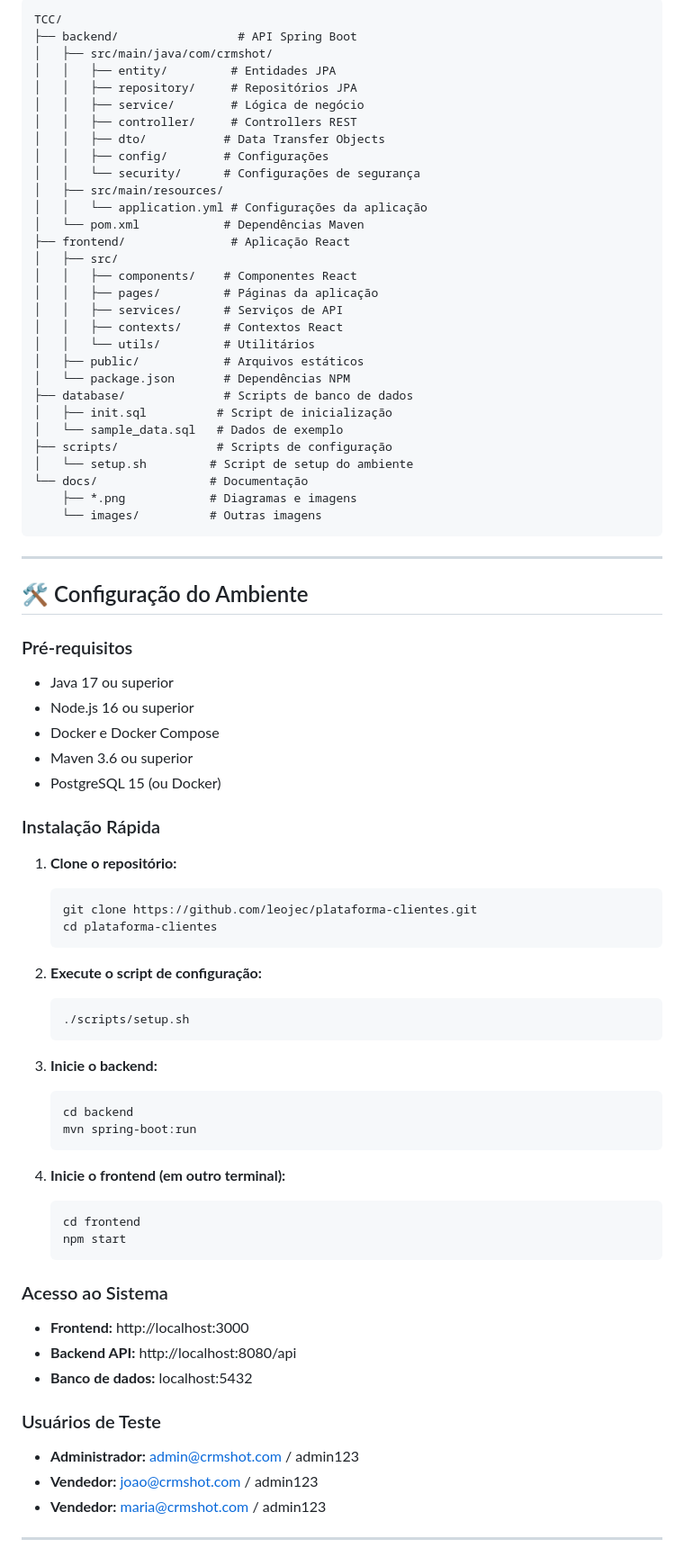
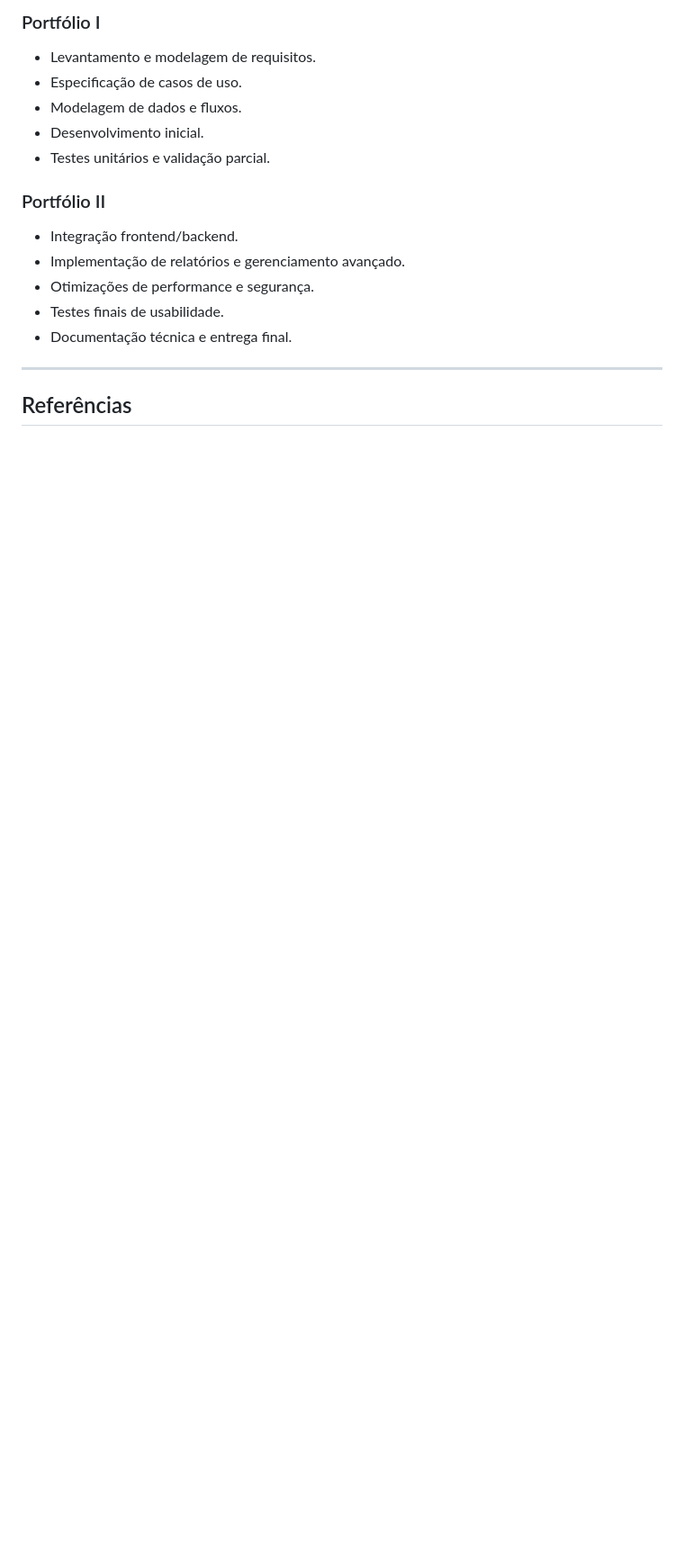
Before and after one commit to leojec/plataforma-clientes, a Markdown page: README.md, the part around the change printed below. Shown: that part at 90% size. Drawn GitHub-style; blank space fills up the shorter version.

````diff
--- a/README.md
+++ b/README.md
@@ -35,85 +151,19 @@ O projeto consiste no desenvolvimento de um sistema de CRM (Customer Relationshi
 
-```
-TCC/
-├── backend/                 # API Spring Boot
-│   ├── src/main/java/com/crmshot/
-│   │   ├── entity/         # Entidades JPA
-│   │   ├── repository/     # Repositórios JPA
-│   │   ├── service/        # Lógica de negócio
-│   │   ├── controller/     # Controllers REST
-│   │   ├── dto/           # Data Transfer Objects
-│   │   ├── config/        # Configurações
-│   │   └── security/      # Configurações de segurança
-│   ├── src/main/resources/
-│   │   └── application.yml # Configurações da aplicação
-│   └── pom.xml            # Dependências Maven
-├── frontend/               # Aplicação React
-│   ├── src/
-│   │   ├── components/    # Componentes React
-│   │   ├── pages/         # Páginas da aplicação
-│   │   ├── services/      # Serviços de API
-│   │   ├── contexts/      # Contextos React
-│   │   └── utils/         # Utilitários
-│   ├── public/            # Arquivos estáticos
-│   └── package.json       # Dependências NPM
-├── database/              # Scripts de banco de dados
-│   ├── init.sql          # Script de inicialização
-│   └── sample_data.sql   # Dados de exemplo
-├── scripts/              # Scripts de configuração
-│   └── setup.sh         # Script de setup do ambiente
-└── docs/                # Documentação
-    ├── *.png            # Diagramas e imagens
-    └── images/          # Outras imagens
-```
+### Portfólio I
+- Levantamento e modelagem de requisitos.
+- Especificação de casos de uso.
+- Modelagem de dados e fluxos.
+- Desenvolvimento inicial.
+- Testes unitários e validação parcial.
+
+### Portfólio II
+- Integração frontend/backend.
+- Implementação de relatórios e gerenciamento avançado.
+- Otimizações de performance e segurança.
+- Testes finais de usabilidade.
+- Documentação técnica e entrega final.
 
 ---
 
-## 🛠️ Configuração do Ambiente
+## Referências
 
-### Pré-requisitos
-
-- Java 17 ou superior
-- Node.js 16 ou superior
-- Docker e Docker Compose
-- Maven 3.6 ou superior
-- PostgreSQL 15 (ou Docker)
-
-### Instalação Rápida
-
-1. **Clone o repositório:**
-   ```bash
-   git clone https://github.com/leojec/plataforma-clientes.git
-   cd plataforma-clientes
-   ```
-
-2. **Execute o script de configuração:**
-   ```bash
-   ./scripts/setup.sh
-   ```
-
-3. **Inicie o backend:**
-   ```bash
-   cd backend
-   mvn spring-boot:run
-   ```
-
-4. **Inicie o frontend (em outro terminal):**
-   ```bash
-   cd frontend
-   npm start
-   ```
-
-### Acesso ao Sistema
-
-- **Frontend:** http://localhost:3000
-- **Backend API:** http://localhost:8080/api
-- **Banco de dados:** localhost:5432
-
-### Usuários de Teste
-
-- **Administrador:** admin@crmshot.com / admin123
-- **Vendedor:** joao@crmshot.com / admin123
-- **Vendedor:** maria@crmshot.com / admin123
-
----
-
````
Also changed, not shown: other parts of README.md (+131 -172 lines).
